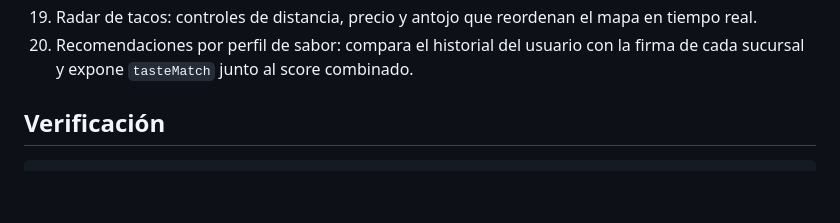
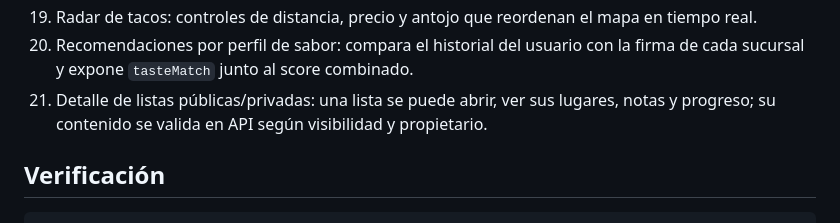
Before and after one commit to ClubAmigosTT/tacos, a Markdown page: README.md, the part around the change. Drawn GitHub-style; blank space fills up the shorter version.

Commit message:
docs: document list detail flow

```diff
--- a/README.md
+++ b/README.md
@@ -48,6 +48,7 @@ Para abrir la app en un dispositivo físico, sustituye `EXPO_PUBLIC_API_URL` por
 18. Registro contextual: detecta ubicación, prioriza los tres lugares más cercanos y guarda coordenadas de la visita.
 19. Radar de tacos: controles de distancia, precio y antojo que reordenan el mapa en tiempo real.
 20. Recomendaciones por perfil de sabor: compara el historial del usuario con la firma de cada sucursal y expone `tasteMatch` junto al score combinado.
+21. Detalle de listas públicas/privadas: una lista se puede abrir, ver sus lugares, notas y progreso; su contenido se valida en API según visibilidad y propietario.
 
 ## Verificación
 
```
